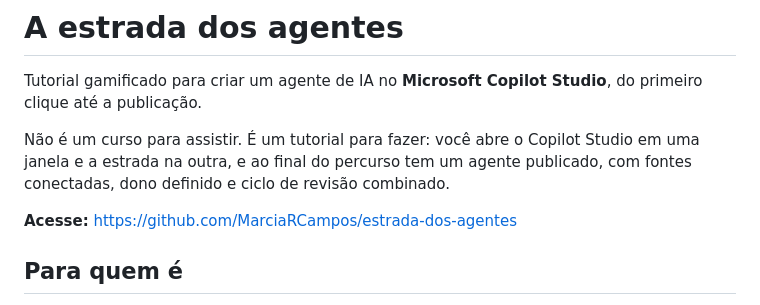
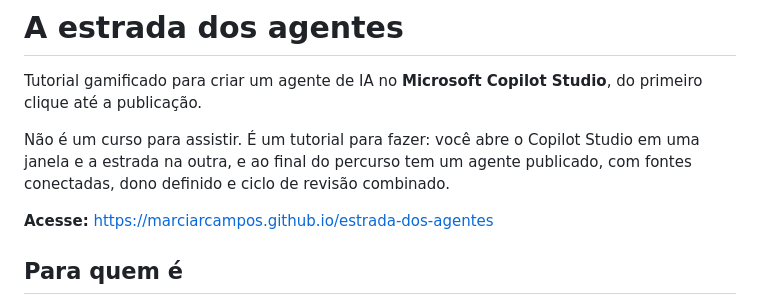
Before and after one commit to MarciaRCampos/estrada-dos-agentes, a Markdown page: README.md, the part around the change. GitHub-like rendering.

Commit message:
Change tutorial access link to GitHub Pages
Updated the link to the tutorial site from GitHub to GitHub Pages.

```diff
--- a/README.md
+++ b/README.md
@@ -4,7 +4,7 @@ Tutorial gamificado para criar um agente de IA no **Microsoft Copilot Studio**,
 
 Não é um curso para assistir. É um tutorial para fazer: você abre o Copilot Studio em uma janela e a estrada na outra, e ao final do percurso tem um agente publicado, com fontes conectadas, dono definido e ciclo de revisão combinado.
 
-**Acesse:** https://github.com/MarciaRCampos/estrada-dos-agentes
+**Acesse:** https://marciarcampos.github.io/estrada-dos-agentes
 
 ## Para quem é
 
```
